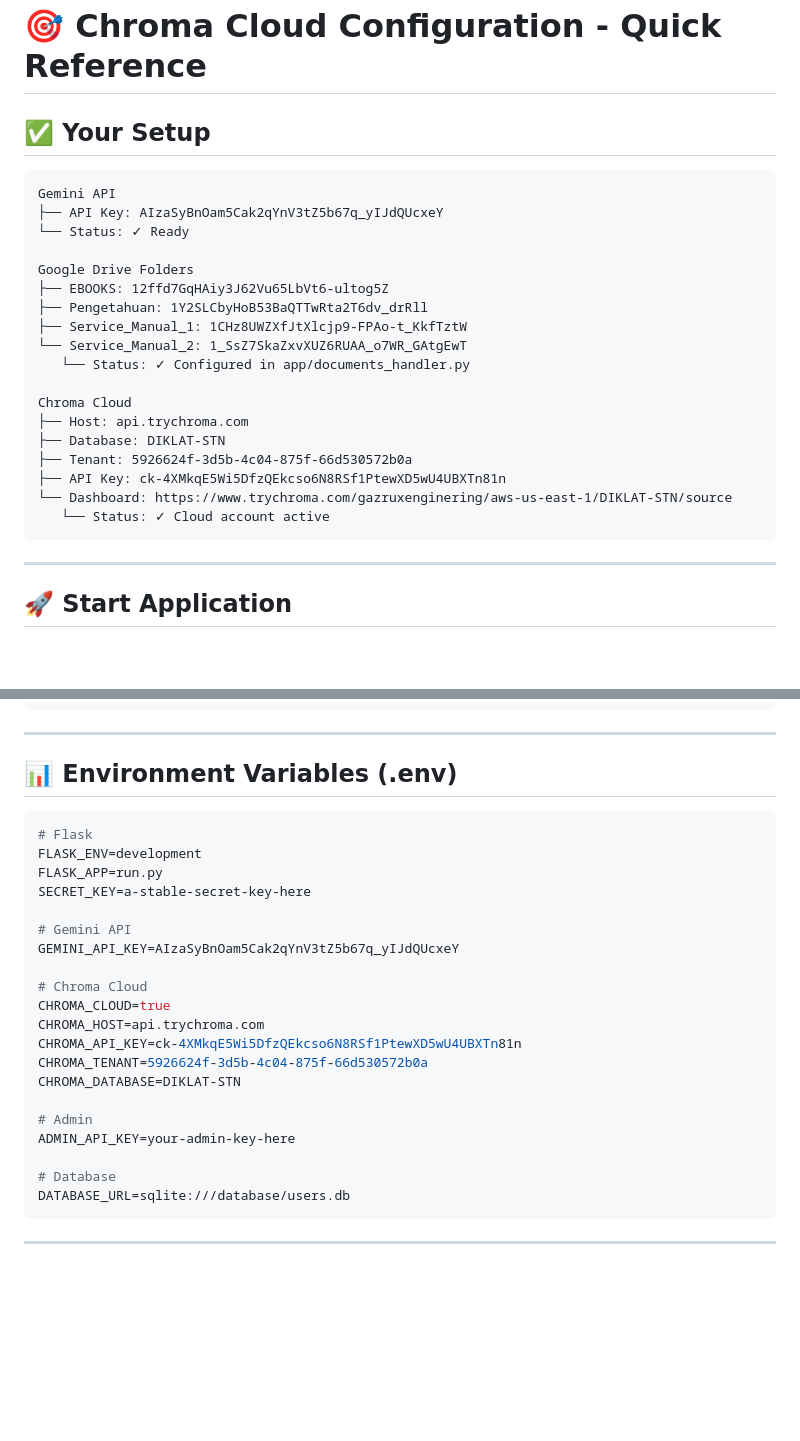
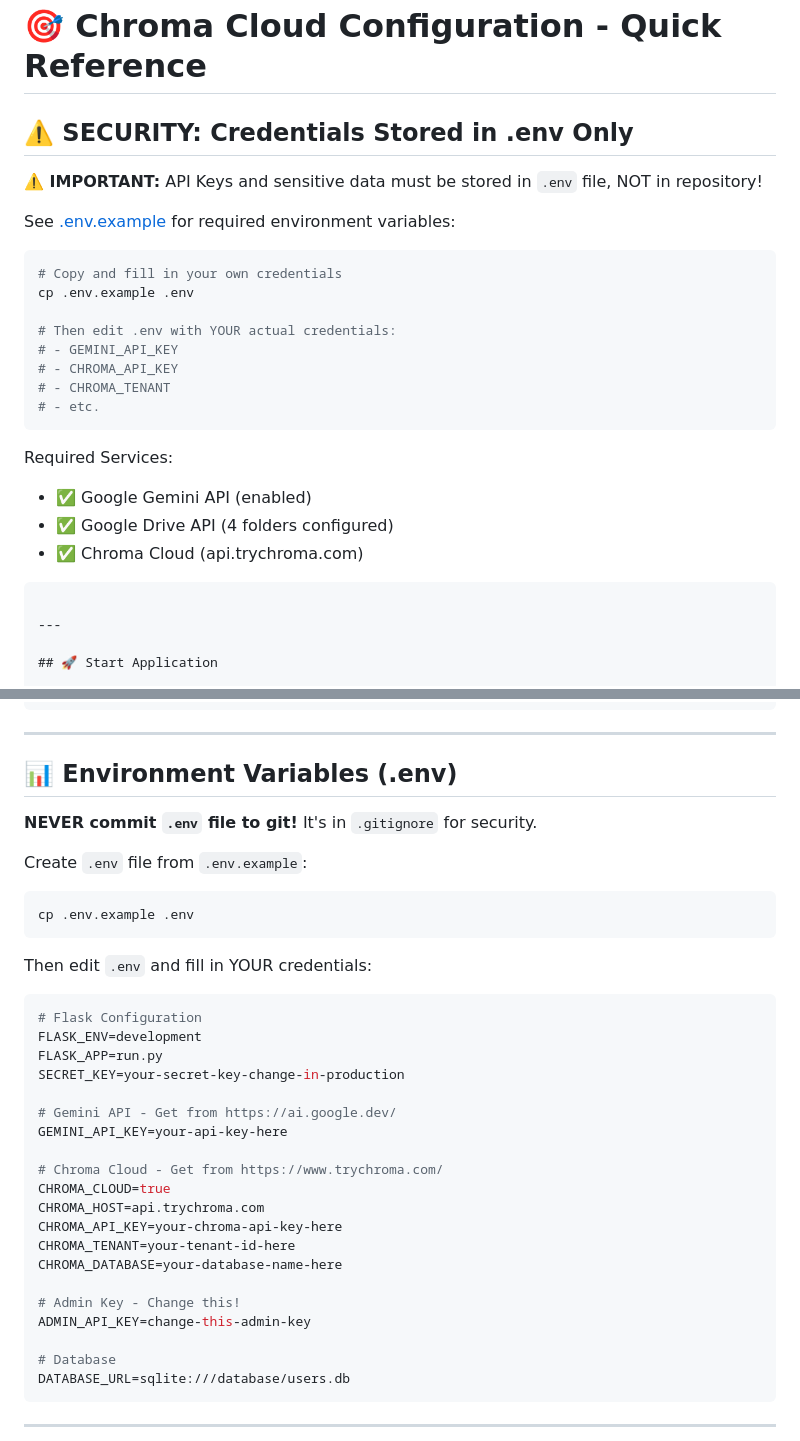
Before and after one commit to gazruxenginering-bot/diklat-STN, a Markdown page: QUICK_START_CHROMA_CLOUD.md, 2 parts joined by grey strips. Rendered like a GitHub page; blank space fills up the shorter version.

Commit message:
security: Remove exposed API keys from documentation
CRITICAL: API keys were committed to public repository and detected by Google.
- Removed Gemini API key
- Removed Chroma API key
- Removed Chroma tenant ID
- Removed Google Drive folder IDs
- Added instructions to use .env file only

Action required:
1. Revoke all exposed API keys immediately
2. Generate new API keys with proper restrictions
3. Store in .env file (not in git)

````diff
--- a/QUICK_START_CHROMA_CLOUD.md
+++ b/QUICK_START_CHROMA_CLOUD.md
@@ -1,26 +1,27 @@
 # 🎯 Chroma Cloud Configuration - Quick Reference
 
-## ✅ Your Setup
+## ⚠️ SECURITY: Credentials Stored in .env Only
 
+**⚠️ IMPORTANT:** API Keys and sensitive data must be stored in `.env` file, NOT in repository!
+
+See [.env.example](.env.example) for required environment variables:
+
+```bash
+# Copy and fill in your own credentials
+cp .env.example .env
+
+# Then edit .env with YOUR actual credentials:
+# - GEMINI_API_KEY
+# - CHROMA_API_KEY
+# - CHROMA_TENANT
+# - etc.
 ```
-Gemini API
-├── API Key: AIzaSyBnOam5Cak2qYnV3tZ5b67q_yIJdQUcxeY
-└── Status: ✓ Ready
 
-Google Drive Folders
-├── EBOOKS: 12ffd7GqHAiy3J62Vu65LbVt6-ultog5Z
-├── Pengetahuan: 1Y2SLCbyHoB53BaQTTwRta2T6dv_drRll
-├── Service_Manual_1: 1CHz8UWZXfJtXlcjp9-FPAo-t_KkfTztW
-└── Service_Manual_2: 1_SsZ7SkaZxvXUZ6RUAA_o7WR_GAtgEwT
-   └── Status: ✓ Configured in app/documents_handler.py
+Required Services:
+- ✅ Google Gemini API (enabled)
+- ✅ Google Drive API (4 folders configured)
+- ✅ Chroma Cloud (api.trychroma.com)
 
-Chroma Cloud
-├── Host: api.trychroma.com
-├── Database: DIKLAT-STN
-├── Tenant: 5926624f-3d5b-4c04-875f-66d530572b0a
-├── API Key: ck-4XMkqE5Wi5DfzQEkcso6N8RSf1PtewXD5wU4UBXTn81n
-└── Dashboard: https://www.trychroma.com/gazruxenginering/aws-us-east-1/DIKLAT-STN/source
-   └── Status: ✓ Cloud account active
 ```
 
 ---
@@ -151,24 +152,34 @@ curl -X DELETE 'http://localhost:8000/api/admin/chroma/delete-file/123' \
 
 ## 📊 Environment Variables (.env)
 
+**NEVER commit `.env` file to git!** It's in `.gitignore` for security.
+
+Create `.env` file from `.env.example`:
+
 ```bash
-# Flask
+cp .env.example .env
+```
+
+Then edit `.env` and fill in YOUR credentials:
+
+```bash
+# Flask Configuration
 FLASK_ENV=development
 FLASK_APP=run.py
-SECRET_KEY=a-stable-secret-key-here
+SECRET_KEY=your-secret-key-change-in-production
 
-# Gemini API
-GEMINI_API_KEY=AIzaSyBnOam5Cak2qYnV3tZ5b67q_yIJdQUcxeY
+# Gemini API - Get from https://ai.google.dev/
+GEMINI_API_KEY=your-api-key-here
 
-# Chroma Cloud
+# Chroma Cloud - Get from https://www.trychroma.com/
 CHROMA_CLOUD=true
 CHROMA_HOST=api.trychroma.com
-CHROMA_API_KEY=ck-4XMkqE5Wi5DfzQEkcso6N8RSf1PtewXD5wU4UBXTn81n
-CHROMA_TENANT=5926624f-3d5b-4c04-875f-66d530572b0a
-CHROMA_DATABASE=DIKLAT-STN
+CHROMA_API_KEY=your-chroma-api-key-here
+CHROMA_TENANT=your-tenant-id-here
+CHROMA_DATABASE=your-database-name-here
 
-# Admin
-ADMIN_API_KEY=your-admin-key-here
+# Admin Key - Change this!
+ADMIN_API_KEY=change-this-admin-key
 
 # Database
 DATABASE_URL=sqlite:///database/users.db
````
